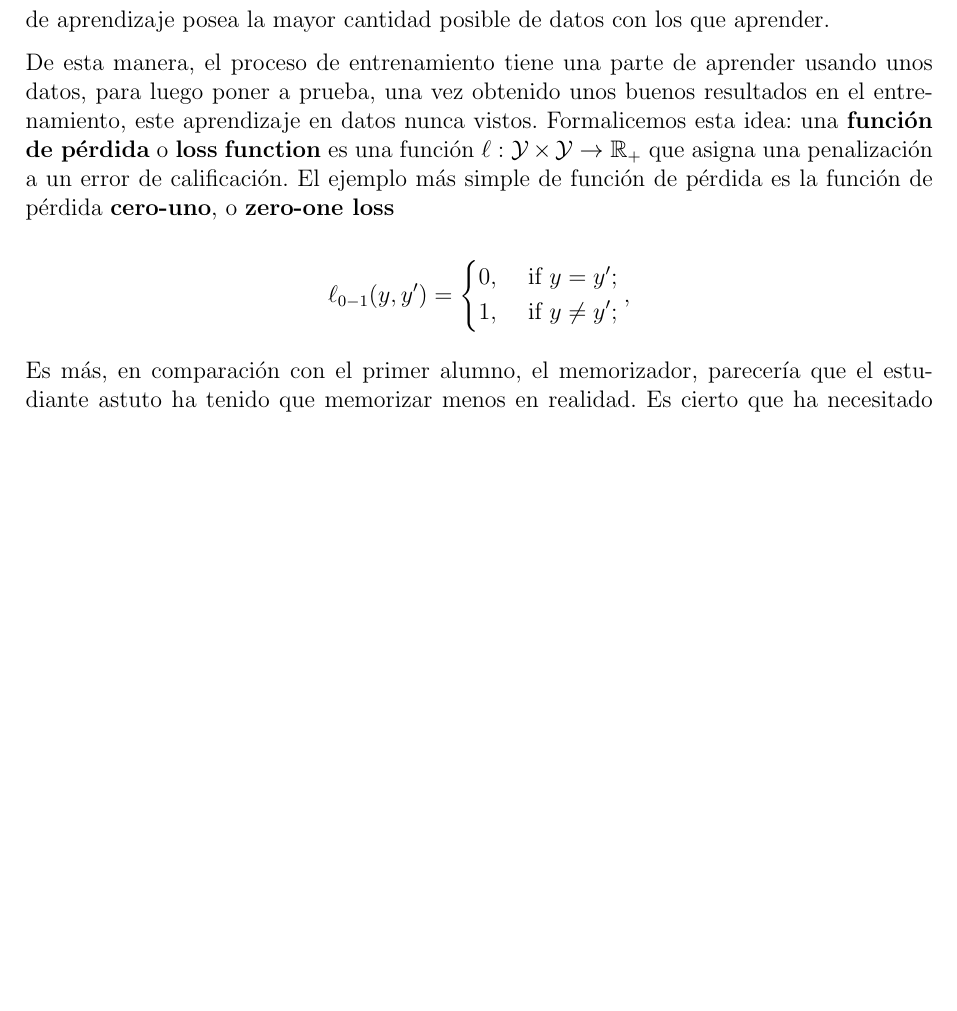
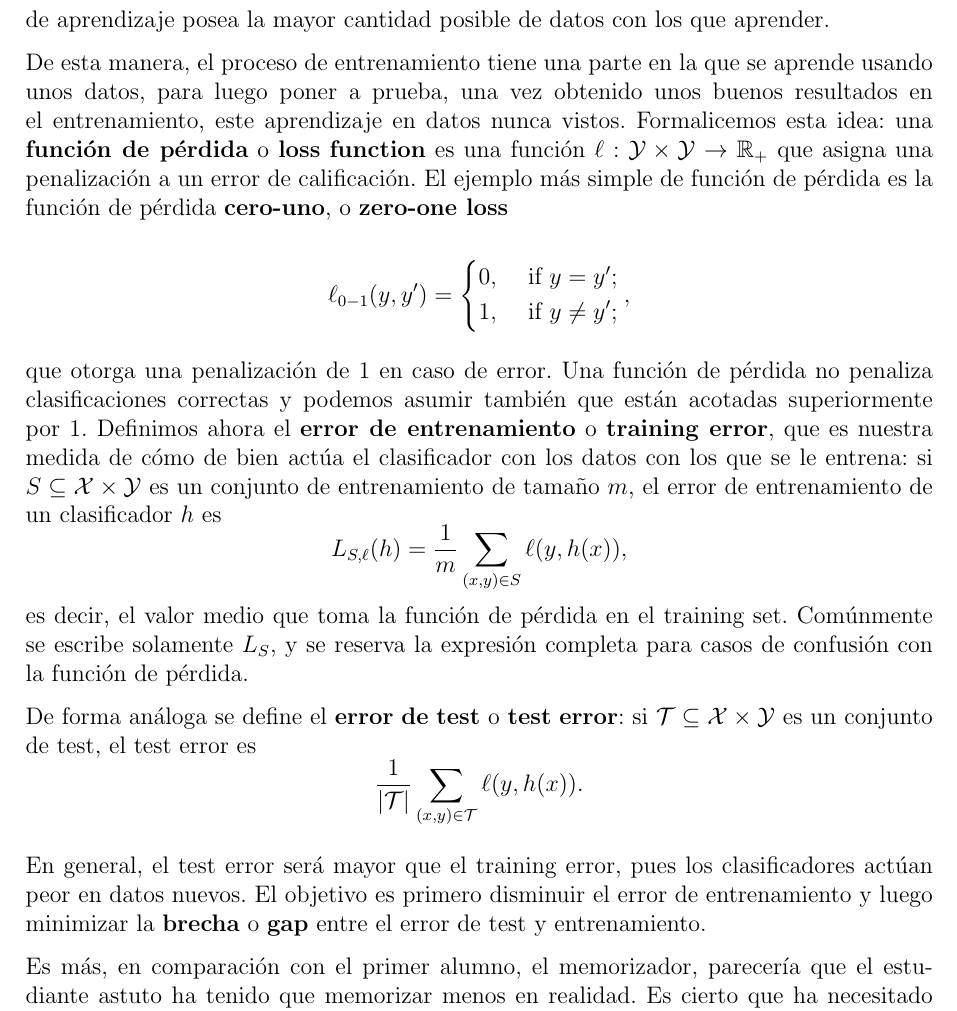
Before and after one commit to guillermocascales/TFG_Neural_Networks, a LaTeX book (TFG(n) copia.tex): part of page 11 of 14 before the commit and part of page 11 of 15 after it, cut so that both start at the same text, the shorter picture padded with empty space. Compiled offline with pdfLaTeX.

Commit message:
completar loss function y definiciones de tipos de error.

```diff
--- a/TFG(n) copia.tex
+++ b/TFG(n) copia.tex
@@ -389,7 +389,7 @@ una fracción de los datos disponibles para el testeo del clasificador en datos
 haya visto. Suele ser una fracción pequeña, entorno al 20\%, para que el algoritmo de
 aprendizaje posea la mayor cantidad posible de datos con los que aprender.
 
-De esta manera, el proceso de entrenamiento tiene una parte de aprender usando unos datos,
+De esta manera, el proceso de entrenamiento tiene una parte en la que se aprende usando unos datos,
 para luego poner a prueba, una vez obtenido unos buenos resultados en el entrenamiento,
 este aprendizaje en datos nunca vistos. Formalicemos esta idea: una \textbf{función de
 pérdida} o \textbf{loss} \textbf{function} es una función \(\ell : \mathcal{Y} \times \mathcal{Y}  \to \mathbb{R}_+ \) que asigna una penalización a un error de calificación.
@@ -403,7 +403,29 @@ El ejemplo más simple de función de pérdida es la función de pérdida \textb
     \end{dcases}
 ,\]
 
+que otorga una penalización de 1 en caso de error. Una función de pérdida no penaliza
+clasificaciones correctas y podemos asumir también que están acotadas superiormente por 1.
+Definimos ahora el \textbf{error de entrenamiento} o \textbf{training error}, que es
+nuestra medida de cómo de bien actúa el clasificador con los datos con los que se le
+entrena: si \(S \subseteq \mathcal{X} \times \mathcal{Y} \) es un conjunto de entrenamiento
+de tamaño \(m\), el error de entrenamiento de un clasificador \(h\) es
+\[
+    L_{S, \ell}(h) = \frac{1}{m}\sum_{(x, y)\in S}\ell (y, h(x))
+,\]
+es decir, el valor medio que toma la función de pérdida en el training set.
+Comúnmente se escribe solamente \(L_S\), y se reserva la expresión completa para casos de confusión con la función de pérdida.
 
+De forma análoga se define el \textbf{error} \textbf{de} \textbf{test} o \textbf{test}
+\textbf{error}: si \(\mathcal{T} \subseteq \mathcal{X}  \times \mathcal{Y} \) es un
+conjunto de test, el test error es
+\[
+    \frac{1}{\vert \mathcal{T}  \vert }\sum_{(x,y)\in \mathcal{T} }\ell (y, h(x))
+.\]
+
+En general, el test error será mayor que el training error, pues los clasificadores
+actúan peor en datos nuevos. El objetivo es primero disminuir el error de entrenamiento
+y luego minimizar la \textbf{brecha} o \textbf{gap} entre el error de test y
+entrenamiento.
 
 Es más, en comparación con el primer alumno,
 el memorizador, parecería que el estudiante astuto ha tenido que memorizar menos en
```
Also changed, not shown: 7 other files.
